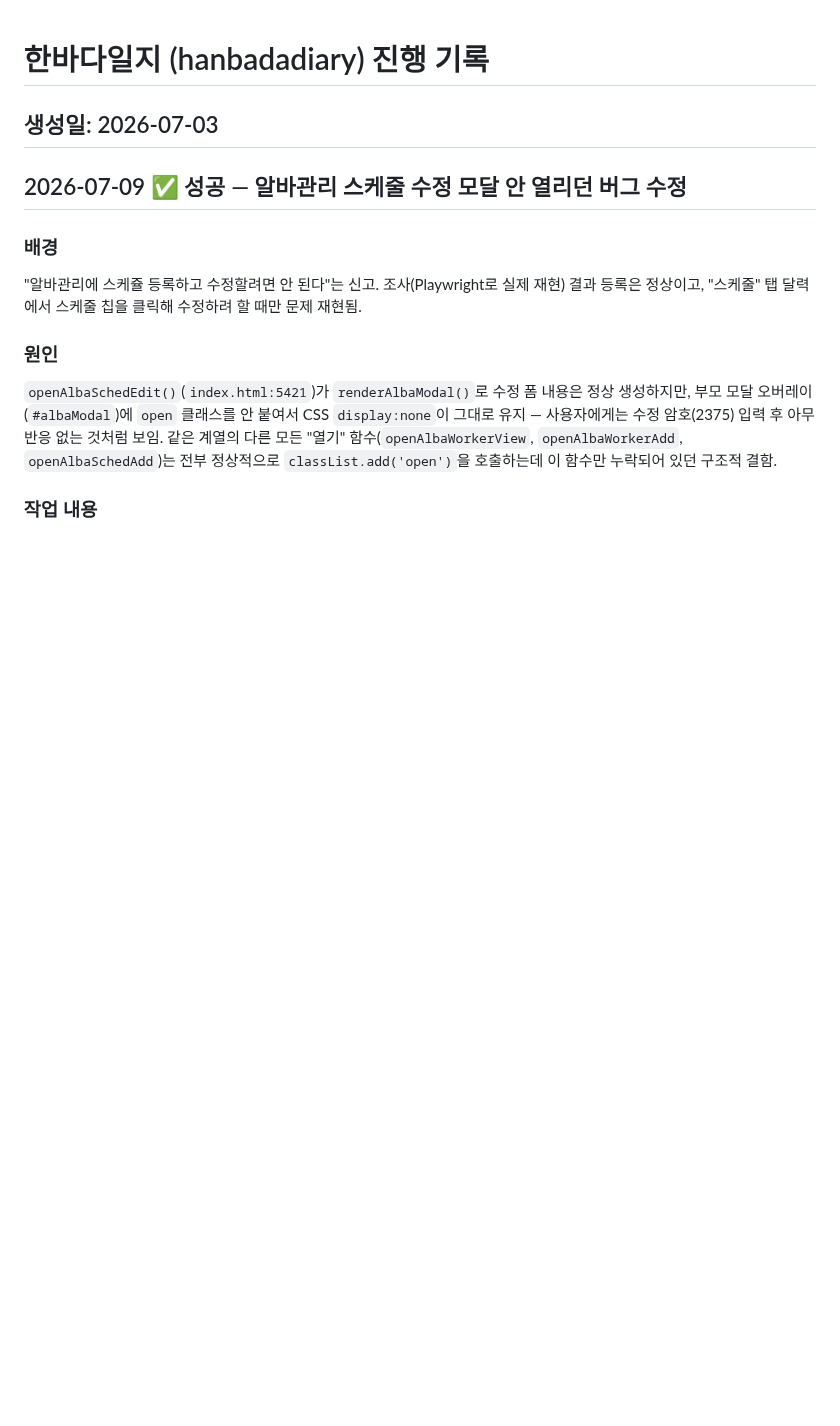
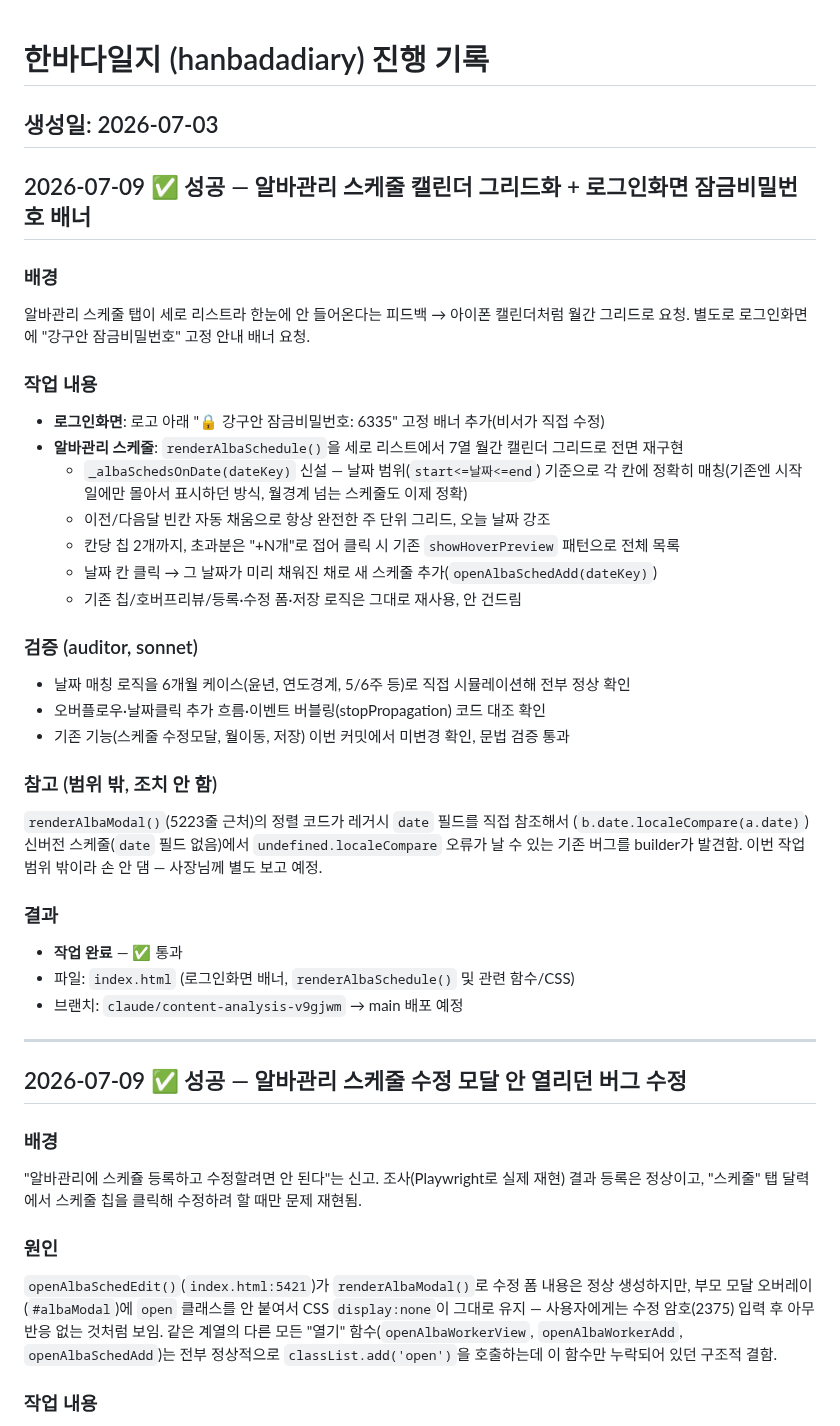
Before and after one commit to yamugyclaude/hanbadadiary, a Markdown page: PROJECT_LOG.md, the part around the change. GitHub-like rendering; blank space fills up the shorter version.

Commit message:
docs: 알바관리 캘린더 그리드화 + 잠금비밀번호 배너 내역 기록

```diff
--- a/PROJECT_LOG.md
+++ b/PROJECT_LOG.md
@@ -1,5 +1,38 @@
 # 한바다일지 (hanbadadiary) 진행 기록
 생성일: 2026-07-03
+---
+
+## 2026-07-09 ✅ 성공 — 알바관리 스케줄 캘린더 그리드화 + 로그인화면 잠금비밀번호 배너
+### 배경
+알바관리 스케줄 탭이 세로 리스트라 한눈에 안 들어온다는 피드백 → 아이폰 캘린더처럼 월간 그리드로
+요청. 별도로 로그인화면에 "강구안 잠금비밀번호" 고정 안내 배너 요청.
+
+### 작업 내용
+- **로그인화면**: 로고 아래 "🔒 강구안 잠금비밀번호: 6335" 고정 배너 추가(비서가 직접 수정)
+- **알바관리 스케줄**: `renderAlbaSchedule()`을 세로 리스트에서 7열 월간 캘린더 그리드로 전면
+  재구현
+  - `_albaSchedsOnDate(dateKey)` 신설 — 날짜 범위(`start<=날짜<=end`) 기준으로 각 칸에 정확히
+    매칭(기존엔 시작일에만 몰아서 표시하던 방식, 월경계 넘는 스케줄도 이제 정확)
+  - 이전/다음달 빈칸 자동 채움으로 항상 완전한 주 단위 그리드, 오늘 날짜 강조
+  - 칸당 칩 2개까지, 초과분은 "+N개"로 접어 클릭 시 기존 `showHoverPreview` 패턴으로 전체 목록
+  - 날짜 칸 클릭 → 그 날짜가 미리 채워진 채로 새 스케줄 추가(`openAlbaSchedAdd(dateKey)`)
+  - 기존 칩/호버프리뷰/등록·수정 폼·저장 로직은 그대로 재사용, 안 건드림
+
+### 검증 (auditor, sonnet)
+- 날짜 매칭 로직을 6개월 케이스(윤년, 연도경계, 5/6주 등)로 직접 시뮬레이션해 전부 정상 확인
+- 오버플로우·날짜클릭 추가 흐름·이벤트 버블링(stopPropagation) 코드 대조 확인
+- 기존 기능(스케줄 수정모달, 월이동, 저장) 이번 커밋에서 미변경 확인, 문법 검증 통과
+
+### 참고 (범위 밖, 조치 안 함)
+`renderAlbaModal()`(5223줄 근처)의 정렬 코드가 레거시 `date` 필드를 직접 참조해서
+(`b.date.localeCompare(a.date)`) 신버전 스케줄(`date` 필드 없음)에서 `undefined.localeCompare`
+오류가 날 수 있는 기존 버그를 builder가 발견함. 이번 작업 범위 밖이라 손 안 댐 — 사장님께 별도 보고 예정.
+
+### 결과
+- **작업 완료** — ✅ 통과
+- 파일: `index.html` (로그인화면 배너, `renderAlbaSchedule()` 및 관련 함수/CSS)
+- 브랜치: `claude/content-analysis-v9gjwm` → main 배포 예정
+
 ---
 
 ## 2026-07-09 ✅ 성공 — 알바관리 스케줄 수정 모달 안 열리던 버그 수정
```
Also changed, not shown: CHANGELOG.md (+3 -2 lines).
